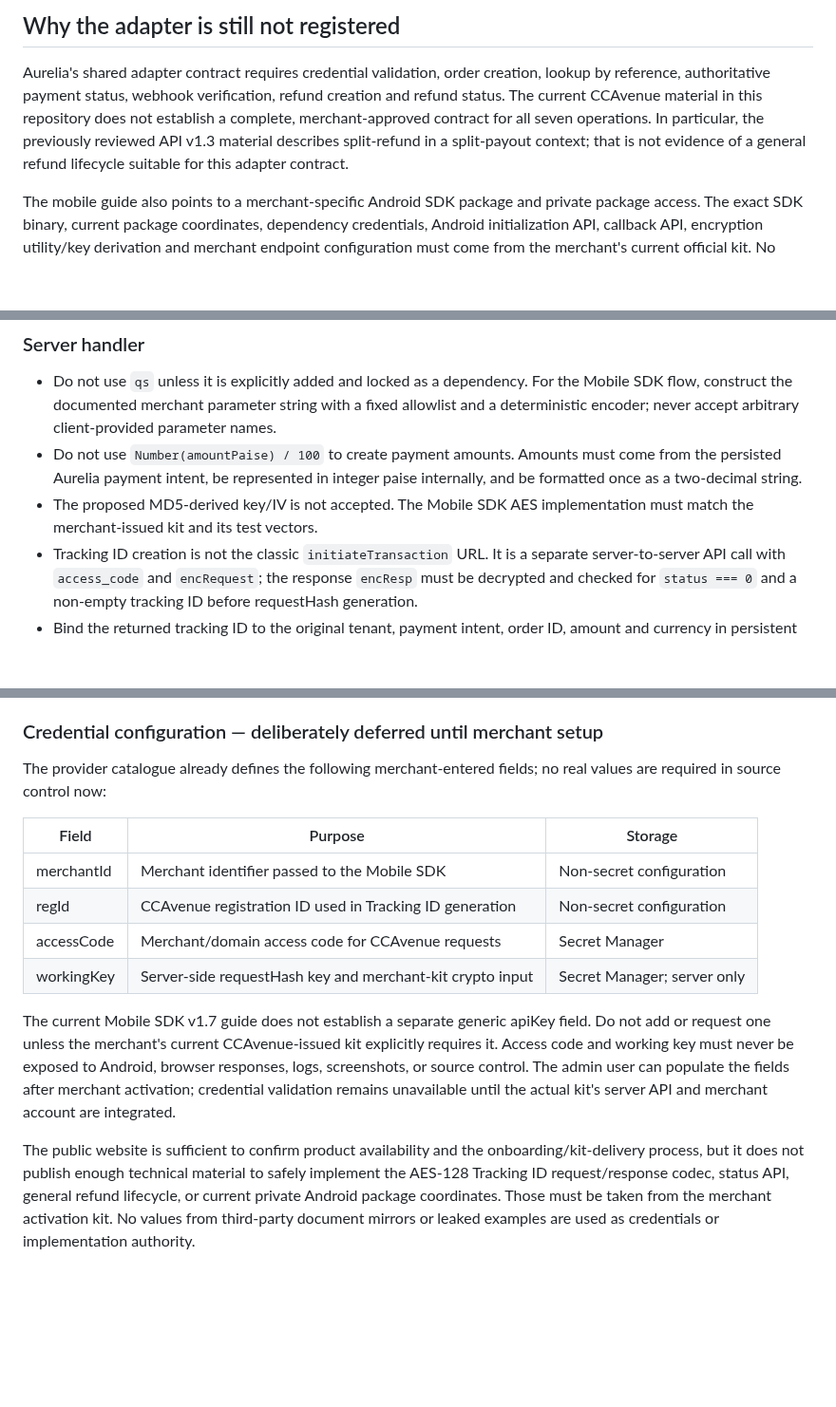
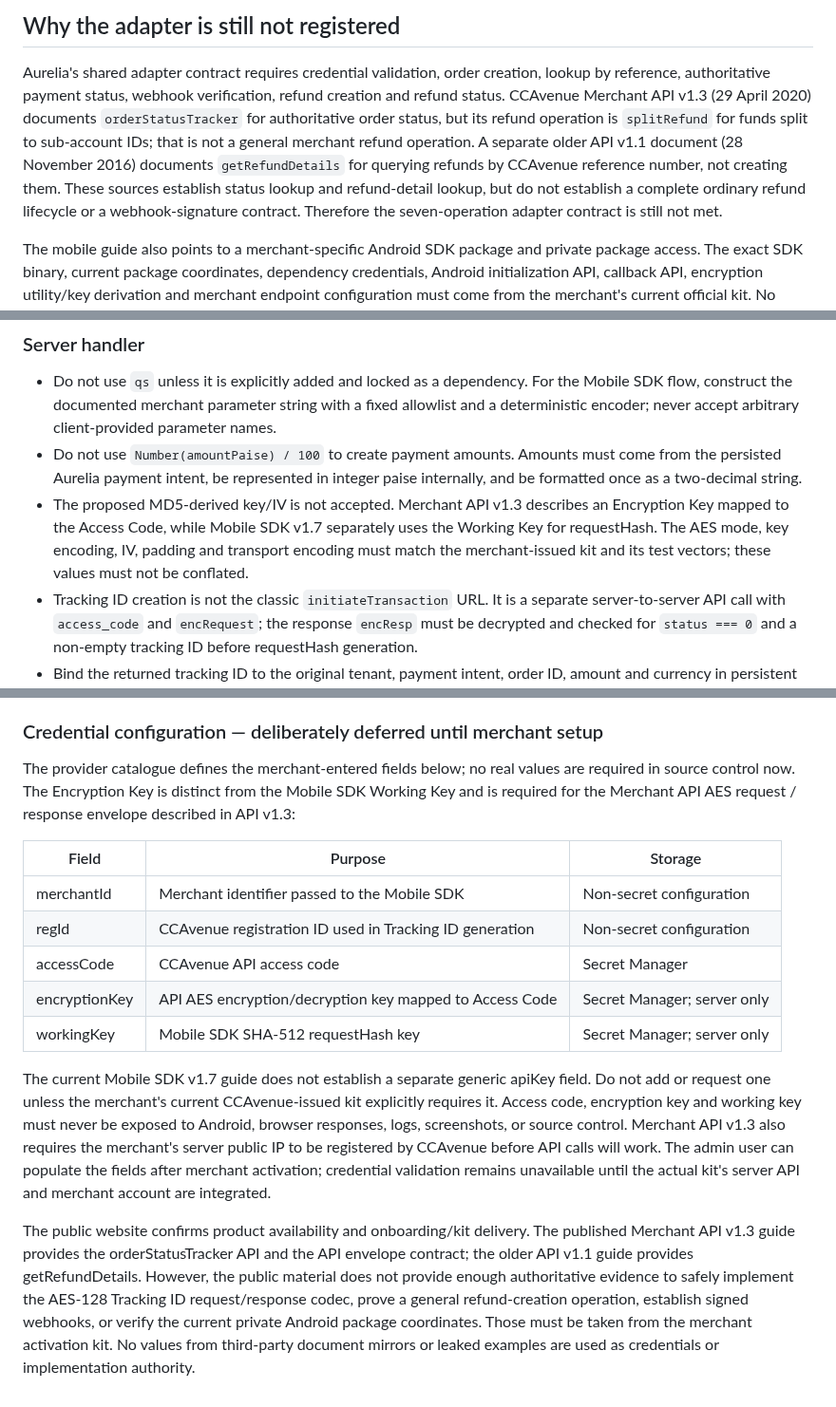
Before and after one commit to Akshayshetye37/Aurelia-apk, a Markdown page: docs/CCAVENUE_INTEGRATION.md, 3 parts joined by grey strips. Shown at 95% size. Drawn GitHub-style; blank space fills up the shorter version.

Commit message:
docs(payments): correct CCAvenue status and refund API findings

```diff
--- a/docs/CCAVENUE_INTEGRATION.md
+++ b/docs/CCAVENUE_INTEGRATION.md
@@ -76,11 +76,15 @@ provider status/refund semantics are implemented and verified.
 
 Aurelia's shared adapter contract requires credential validation, order
 creation, lookup by reference, authoritative payment status, webhook
-verification, refund creation and refund status. The current CCAvenue material
-in this repository does not establish a complete, merchant-approved contract
-for all seven operations. In particular, the previously reviewed API v1.3
-material describes split-refund in a split-payout context; that is not evidence
-of a general refund lifecycle suitable for this adapter contract.
+verification, refund creation and refund status. CCAvenue Merchant API v1.3
+(29 April 2020) documents `orderStatusTracker` for authoritative order status,
+but its refund operation is `splitRefund` for funds split to sub-account IDs;
+that is not a general merchant refund operation. A separate older API v1.1
+document (28 November 2016) documents `getRefundDetails` for querying refunds
+by CCAvenue reference number, not creating them. These sources establish
+status lookup and refund-detail lookup, but do not establish a complete
+ordinary refund lifecycle or a webhook-signature contract. Therefore the
+seven-operation adapter contract is still not met.
 
 The mobile guide also points to a merchant-specific Android SDK package and
 private package access. The exact SDK binary, current package coordinates,
@@ -123,8 +129,11 @@ following corrections apply before any implementation is connected:
 - Do not use `Number(amountPaise) / 100` to create payment amounts. Amounts
   must come from the persisted Aurelia payment intent, be represented in
   integer paise internally, and be formatted once as a two-decimal string.
-- The proposed MD5-derived key/IV is not accepted. The Mobile SDK AES
-  implementation must match the merchant-issued kit and its test vectors.
+- The proposed MD5-derived key/IV is not accepted. Merchant API v1.3 describes
+  an Encryption Key mapped to the Access Code, while Mobile SDK v1.7 separately
+  uses the Working Key for requestHash. The AES mode, key encoding, IV,
+  padding and transport encoding must match the merchant-issued kit and its
+  test vectors; these values must not be conflated.
 - Tracking ID creation is not the classic `initiateTransaction` URL. It is a
   separate server-to-server API call with `access_code` and `encRequest`;
   the response `encResp` must be decrypted and checked for `status === 0`
@@ -216,28 +225,34 @@ The following public CCAvenue pages were reviewed:
 
 ### Credential configuration — deliberately deferred until merchant setup
 
-The provider catalogue already defines the following merchant-entered fields;
-no real values are required in source control now:
+The provider catalogue defines the merchant-entered fields below; no real
+values are required in source control now. The Encryption Key is distinct from
+the Mobile SDK Working Key and is required for the Merchant API AES request /
+response envelope described in API v1.3:
 
 | Field | Purpose | Storage |
 |---|---|---|
 | merchantId | Merchant identifier passed to the Mobile SDK | Non-secret configuration |
 | regId | CCAvenue registration ID used in Tracking ID generation | Non-secret configuration |
-| accessCode | Merchant/domain access code for CCAvenue requests | Secret Manager |
-| workingKey | Server-side requestHash key and merchant-kit crypto input | Secret Manager; server only |
+| accessCode | CCAvenue API access code | Secret Manager |
+| encryptionKey | API AES encryption/decryption key mapped to Access Code | Secret Manager; server only |
+| workingKey | Mobile SDK SHA-512 requestHash key | Secret Manager; server only |
 
 The current Mobile SDK v1.7 guide does not establish a separate generic
 apiKey field. Do not add or request one unless the merchant's current
-CCAvenue-issued kit explicitly requires it. Access code and working key must
-never be exposed to Android, browser responses, logs, screenshots, or source
-control. The admin user can populate the fields after merchant activation;
+CCAvenue-issued kit explicitly requires it. Access code, encryption key and
+working key must never be exposed to Android, browser responses, logs,
+screenshots, or source control. Merchant API v1.3 also requires the merchant's
+server public IP to be registered by CCAvenue before API calls will work. The admin user can populate the fields after merchant activation;
 credential validation remains unavailable until the actual kit's server API
 and merchant account are integrated.
 
-The public website is sufficient to confirm product availability and the
-onboarding/kit-delivery process, but it does not publish enough technical
-material to safely implement the AES-128 Tracking ID request/response codec,
-status API, general refund lifecycle, or current private Android package
-coordinates. Those must be taken from the merchant activation kit. No values
+The public website confirms product availability and onboarding/kit delivery.
+The published Merchant API v1.3 guide provides the orderStatusTracker API and
+the API envelope contract; the older API v1.1 guide provides getRefundDetails.
+However, the public material does not provide enough authoritative evidence
+to safely implement the AES-128 Tracking ID request/response codec, prove a
+general refund-creation operation, establish signed webhooks, or verify the
+current private Android package coordinates. Those must be taken from the merchant activation kit. No values
 from third-party document mirrors or leaked examples are used as credentials
 or implementation authority.
```
Also changed, not shown: other parts of docs/CCAVENUE_INTEGRATION.md (+4 -2 lines).
